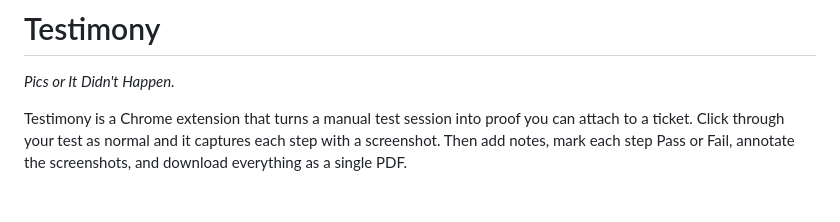
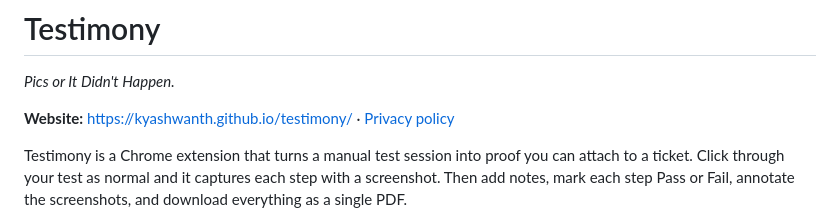
Before and after one commit to kyashwanth/testimony, a Markdown page: README.md, the part around the change. Rendered like a GitHub page; blank space fills up the shorter version.

Commit message:
Link the live website from the README and store listing notes

```diff
--- a/README.md
+++ b/README.md
@@ -1,6 +1,8 @@
 # Testimony
 
 *Pics or It Didn't Happen.*
+
+**Website:** https://kyashwanth.github.io/testimony/  ·  [Privacy policy](https://kyashwanth.github.io/testimony/privacy.html)
 
 Testimony is a Chrome extension that turns a manual test session into proof you can attach to a ticket.
 Click through your test as normal and it captures each step with a screenshot. Then add notes, mark each
```
Also changed, not shown: STORE-LISTING.md (+1 -1 lines).
